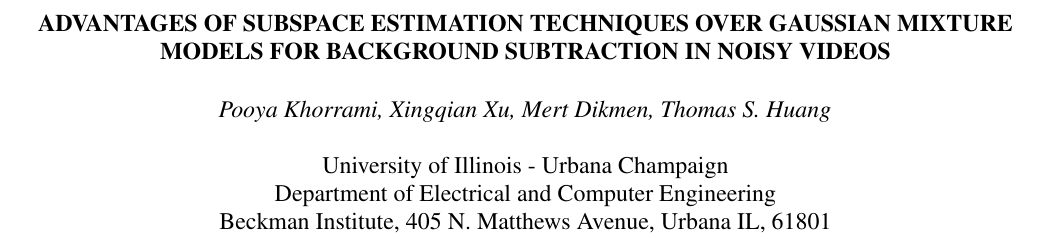
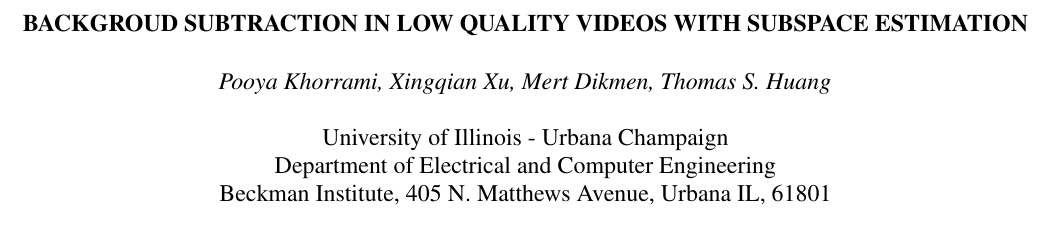
Before and after one commit to pkhorrami4/ICIP_2013, a LaTeX paper (main.tex): part of page 1 of 5, cut at the place of the change. Compiled offline with pdfLaTeX.

Commit message:
title change

```diff
--- a/main.tex
+++ b/main.tex
@@ -12,7 +12,7 @@
 
 % Title.
 % ------
-\title{Advantages of Subspace Estimation Techniques over Gaussian Mixture Models for Background Subtraction in Noisy Videos}
+\title{Backgroud Subtraction in Low Quality Videos with Subspace Estimation}
 %
 % Single address.
 % ---------------
```
